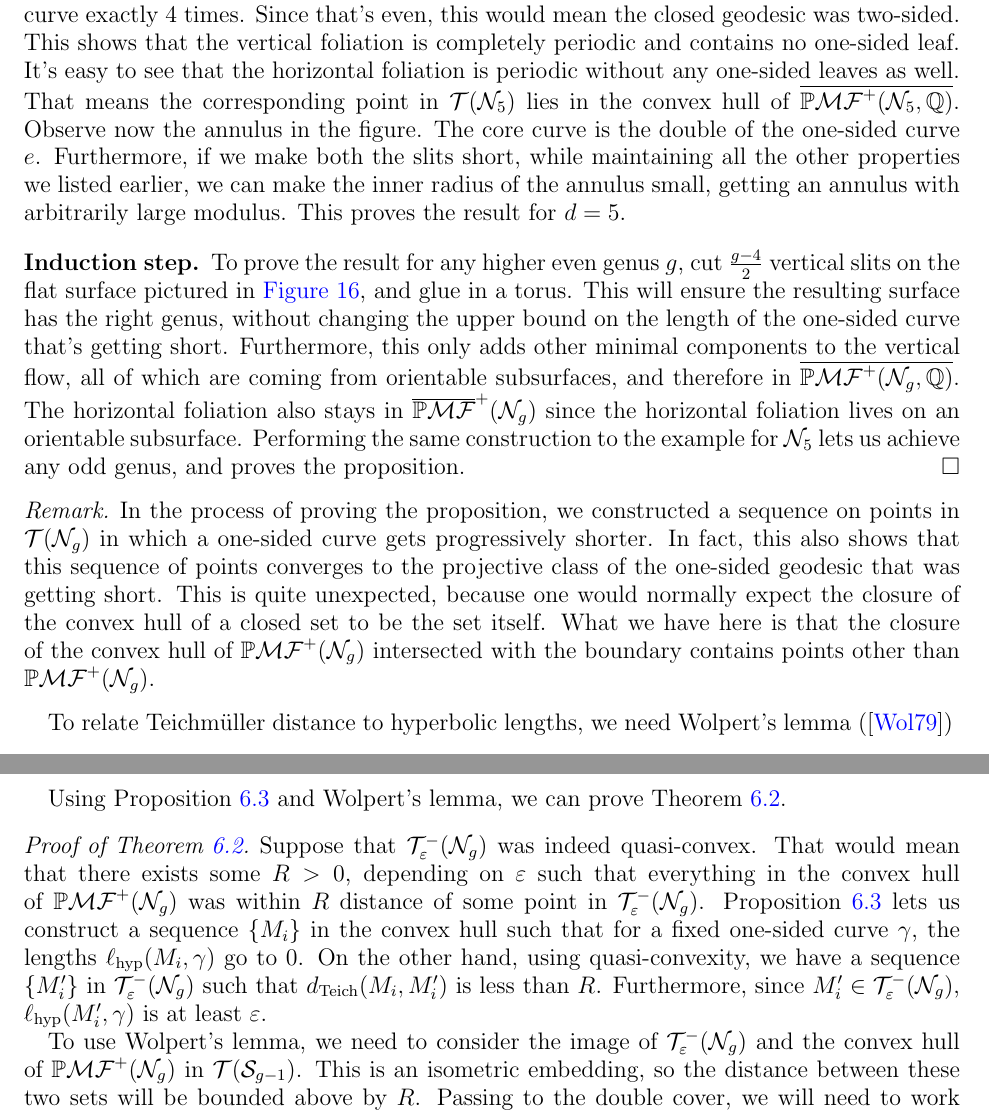
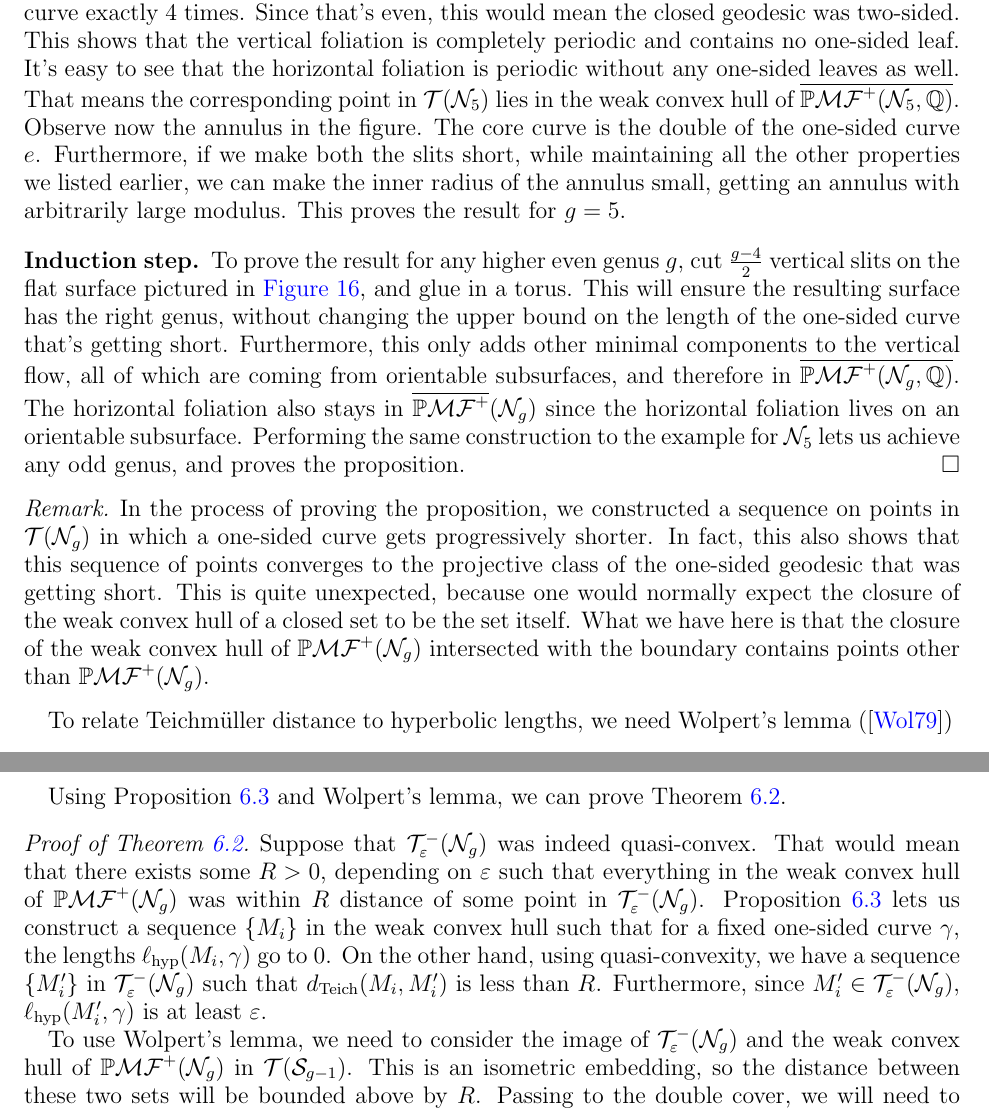
Before and after one commit to sayantangkhan/non-orientable-limit-set-v2, a LaTeX paper (main.tex): two parts of pages 30 and 31 of 32, joined at a grey line, cut so that both start at the same text. Compiled offline with pdfLaTeX.

Commit message:
Only introduction and figures left to do

```diff
--- a/main.tex
+++ b/main.tex
@@ -1084,13 +1084,13 @@ Our goal for this section will be to prove the following theorem.
   \label{thm:qc-fail}
   The set $\systole(\no_g)$ is not quasi-convex for any $\varepsilon > 0$.
 \end{theorem}
-The proof proceeds by constructing surfaces in the convex hull of $\pmf^+(\no_g)$ that have arbitrarily small one-sided curves.
+The proof proceeds by constructing surfaces in the weak convex hull of $\pmf^+(\no_g)$ that have arbitrarily small one-sided curves.
 We use this fact, along with estimates relating Teichm\"uller distances and hyperbolic lengths to obtain failure of quasi convexity.
 
-We begin by finding short curves in the convex hull of $\pmf^+(\no_g)$, for $g \geq 4$\footnote{For $g = 3$, the convex hull is empty, since no two two-sided foliations can fill $\no_3$.}.
+We begin by finding short curves in the weak convex hull of $\pmf^+(\no_g)$, for $g \geq 4$\footnote{For $g = 3$, the weak convex hull is empty, since no two two-sided foliations can fill $\no_3$.}.
 \begin{proposition}
   \label{prop:very-short-curves}
-  For all $g \geq 4$ and any $\varepsilon > 0$, there exist a point $p$ in the convex hull of $\pmf^+(\no_g)$ such that some one-sided curve has length less than $\varepsilon$ with respect to the metric on $p$.
+  For all $g \geq 4$ and any $\varepsilon > 0$, there exist a point $p$ in the weak convex hull of $\pmf^+(\no_g)$ such that some one-sided curve has length less than $\varepsilon$ with respect to the metric on $p$.
 \end{proposition}
 
 To prove this result, we will need a lemma that relates hyperbolic and flat lengths.
@@ -1108,7 +1108,7 @@ To prove this result, we will need a lemma that relates hyperbolic and flat leng
   With respect to this hyperbolic metric, the length of the core curve is $\frac{\pi}{m}$. Since the interior doesn't contain any singularities, the inclusion map is holomorphic, and holomorphic maps are distance reducing with respect to the hyperbolic metric.
   This proves the result.
 \end{proof}
-To exhibit short curves in the convex hull of $\pmf^+(\no_g)$, we will find annuli of large modulus whose core curves are the curves we're looking for.
+To exhibit short curves in the weak convex hull of $\pmf^+(\no_g)$, we will find annuli of large modulus whose core curves are the curves we're looking for.
 Lemma \ref{lem:schwarz} will then gives us that the hyperbolic length of those curves are short.
 
 \begin{proof}[Proof of \autoref{prop:very-short-curves}]
@@ -1125,11 +1125,11 @@ Consider the DQD on $\no_4$ pictured in \autoref{fig:no4-dqd}.
 Note that the edges labelled $b$, $d$, $b^{\prime}$ and $d^{\prime}$ are identified via the map $z \mapsto -\overline{z} + c$.
 If the lengths of $b$ and $b^{\prime}$, $c$ and $c^{\prime}$, and $d$ and $d^{\prime}$ are set to be equal, that will ensure that the vertical foliation is in $\pmf^+(\no_g, \QQ)$.
 The horizontal foliation is also in $\pmf^+(\no_g, \QQ)$ since it is periodic as well with the core curve being a two-sided curve.
-This shows that the corresponding point in $\teich(\no_4)$ is indeed in the convex hull of $\overline{\pmf^+(\no_4, \QQ)}$.
+This shows that the corresponding point in $\teich(\no_4)$ is indeed in the weak convex hull of $\overline{\pmf^+(\no_4, \QQ)}$.
 Now observe the annulus bounded by the two circles in the picture.
 The core curve $\gamma$ of that annulus is isotopic to the curve obtained by traversing $b^{\prime}$ twice.
 That means if the hyperbolic length of $\gamma$ is $l$, then the hyperbolic length of $b^{\prime}$ is $\frac{l}{2}$.
-Also, by making the length of $b$ and $b^{\prime}$ smaller, and correspondingly making the inner radius of the annulus smaller, we can make the modulus are large as we like, which still stays in the convex hull of $\overline{\pmf^+(\no_4, \QQ)}$.
+Also, by making the length of $b$ and $b^{\prime}$ smaller, and correspondingly making the inner radius of the annulus smaller, we can make the modulus are large as we like, which still stays in the weak convex hull of $\overline{\pmf^+(\no_4, \QQ)}$.
 This proves the result for the $g=4$ case.
 \begin{figure}[h]
   \centering
@@ -1157,12 +1157,12 @@ Note that this is an order $4$ permutation.
 What that means is that if there were a closed vertical geodesic passing through the one-sided curve, it would pass through the one-sided curve exactly $4$ times.
 Since that's even, this would mean the closed geodesic was two-sided.
 This shows that the vertical foliation is completely periodic and contains no one-sided leaf. It's easy to see that the horizontal foliation is periodic without any one-sided leaves as well.
-That means the corresponding point in $\teich(\no_5)$ lies in the convex hull of
+That means the corresponding point in $\teich(\no_5)$ lies in the weak convex hull of
 $\overline{\pmf^+(\no_5, \QQ)}$.
 Observe now the annulus in the figure.
 The core curve is the double of the one-sided curve $e$.
 Furthermore, if we make both the slits short, while maintaining all the other properties we listed earlier, we can make the inner radius of the annulus small, getting an annulus with arbitrarily large modulus.
-This proves the result for $d=5$.
+This proves the result for $g=5$.
 \begin{figure}[h]
   \centering
   \incfig[1.4]{no5-dqd}
@@ -1174,15 +1174,15 @@ This proves the result for $d=5$.
 To prove the result for any higher even genus $g$, cut $\frac{g-4}{2}$ vertical slits on the flat surface pictured in \autoref{fig:no4-dqd}, and glue in a torus.
 This will ensure the resulting surface has the right genus, without changing the upper bound on the length of the one-sided curve that's getting short.
 Furthermore, this only adds other minimal components to the vertical flow, all of which are coming from orientable subsurfaces, and therefore in $\overline{\pmf^+(\no_g, \QQ)}$.
-The horizontal foliation also stays in $\overline{\pmf}^+(\no_g)$ since the horizontal foliation lives on an orientable subsurface.
+The horizontal foliation also stays in $\overline{\pmf^+}(\no_g)$ since the horizontal foliation lives on an orientable subsurface.
 Performing the same construction to the example for $\no_5$ lets us achieve any odd genus, and proves the proposition.
 \end{proof}
 
 \begin{remark}
   In the process of proving the proposition, we constructed a sequence on points in $\teich(\no_g)$ in which a one-sided curve gets progressively shorter.
   In fact, this also shows that this sequence of points converges to the projective class of the one-sided geodesic that was getting short.
-  This is quite unexpected, because one would normally expect the closure of the convex hull of a closed set to be the set itself.
-  What we have here is that the closure of the convex hull of $\pmf^+(\no_g)$ intersected with the boundary contains points other than $\pmf^+(\no_g)$.
+  This is quite unexpected, because one would normally expect the closure of the weak convex hull of a closed set to be the set itself.
+  What we have here is that the closure of the weak convex hull of $\pmf^+(\no_g)$ intersected with the boundary contains points other than $\pmf^+(\no_g)$.
 \end{remark}
 
 To relate Teichm\"uller distance to hyperbolic lengths, we need Wolpert's lemma (\autocite{wolpert1979length})
@@ -1200,15 +1200,15 @@ Using Proposition \ref{prop:very-short-curves} and Wolpert's lemma, we can prove
 \begin{proof}[Proof of Theorem \ref{thm:qc-fail}]
   Suppose that $\systole(\no_g)$ was indeed quasi-convex.
   That would mean that there exists some $R > 0$,
-  depending on $\varepsilon$ such that everything in the convex hull of $\pmf^+(\no_g)$ was within $R$
+  depending on $\varepsilon$ such that everything in the weak convex hull of $\pmf^+(\no_g)$ was within $R$
   distance of some point in $\systole(\no_g)$.  Proposition \ref{prop:very-short-curves} lets us construct a
-  sequence $\{M_i\}$ in the convex hull such that for a fixed one-sided curve $\gamma$, the lengths
+  sequence $\{M_i\}$ in the weak convex hull such that for a fixed one-sided curve $\gamma$, the lengths
   $\ell_{\mathrm{hyp}}(M_i, \gamma)$ go to $0$. On the other hand, using quasi-convexity, we have a sequence
   $\{M_{i}^{\prime}\}$ in $\systole(\no_g)$ such that $d_{\mathrm{Teich}}(M_i, M_i^{\prime})$ is less than
   $R$. Furthermore, since $M_i^{\prime} \in \systole(\no_g)$, $\ell_{\mathrm{hyp}}(M_i^{\prime}, \gamma)$ is at
   least $\varepsilon$.
 
-  To use Wolpert's lemma, we need to consider the image of $\systole(\no_g)$ and the convex hull of
+  To use Wolpert's lemma, we need to consider the image of $\systole(\no_g)$ and the weak convex hull of
   $\pmf^+(\no_g)$ in $\teich(\os_{g-1})$. This is an isometric embedding, so the distance between these two
   sets will be bounded above by $R$. Passing to the double cover, we will need to work with the lift
   $\wt{\gamma}$ of $\gamma$, which will have double the hyperbolic length.  Since the length of $\gamma$ goes
```
Also changed, not shown: references.bib (+4 -4 lines), main.tex (4 more changed lines).
